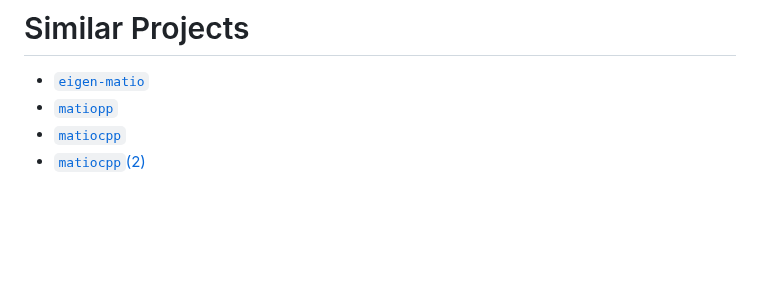
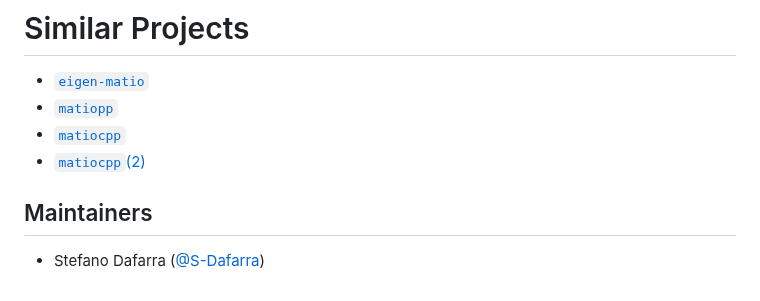
Before and after one commit to ami-iit/matio-cpp, a Markdown page: README.md, the part around the change. Rendered like a GitHub page; blank space fills up the shorter version.

```diff
--- a/README.md
+++ b/README.md
@@ -189,3 +189,6 @@ You can check the example in the ``example`` folder on how to include and use ``
 - [``matiopp``](https://github.com/bmc-labs/matiopp)
 - [``matiocpp``](https://github.com/joka90/matiocpp)
 - [``matiocpp``(2)](https://github.com/ldobinson/matiocpp)
+
+## Maintainers
+* Stefano Dafarra ([@S-Dafarra](https://github.com/S-Dafarra))
```
